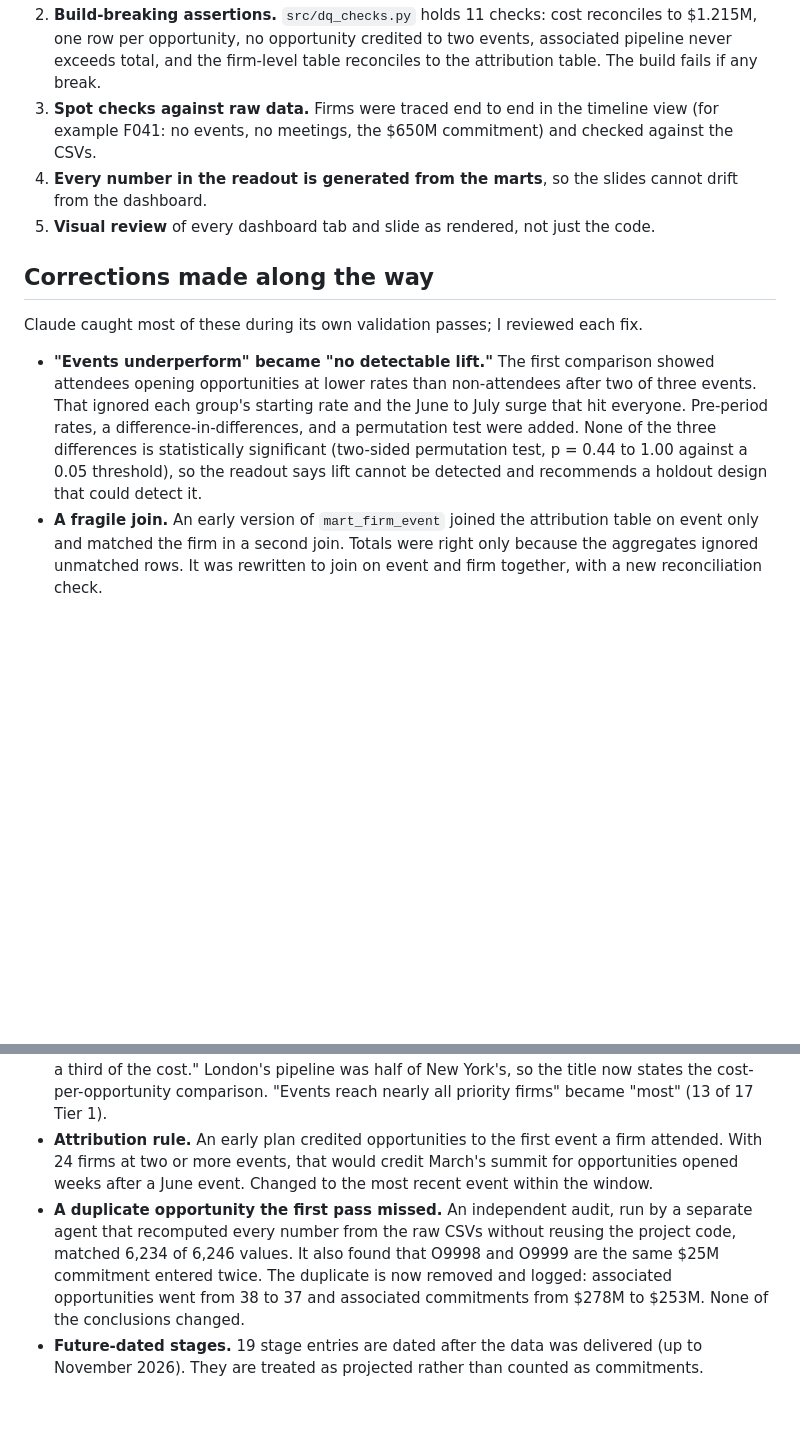
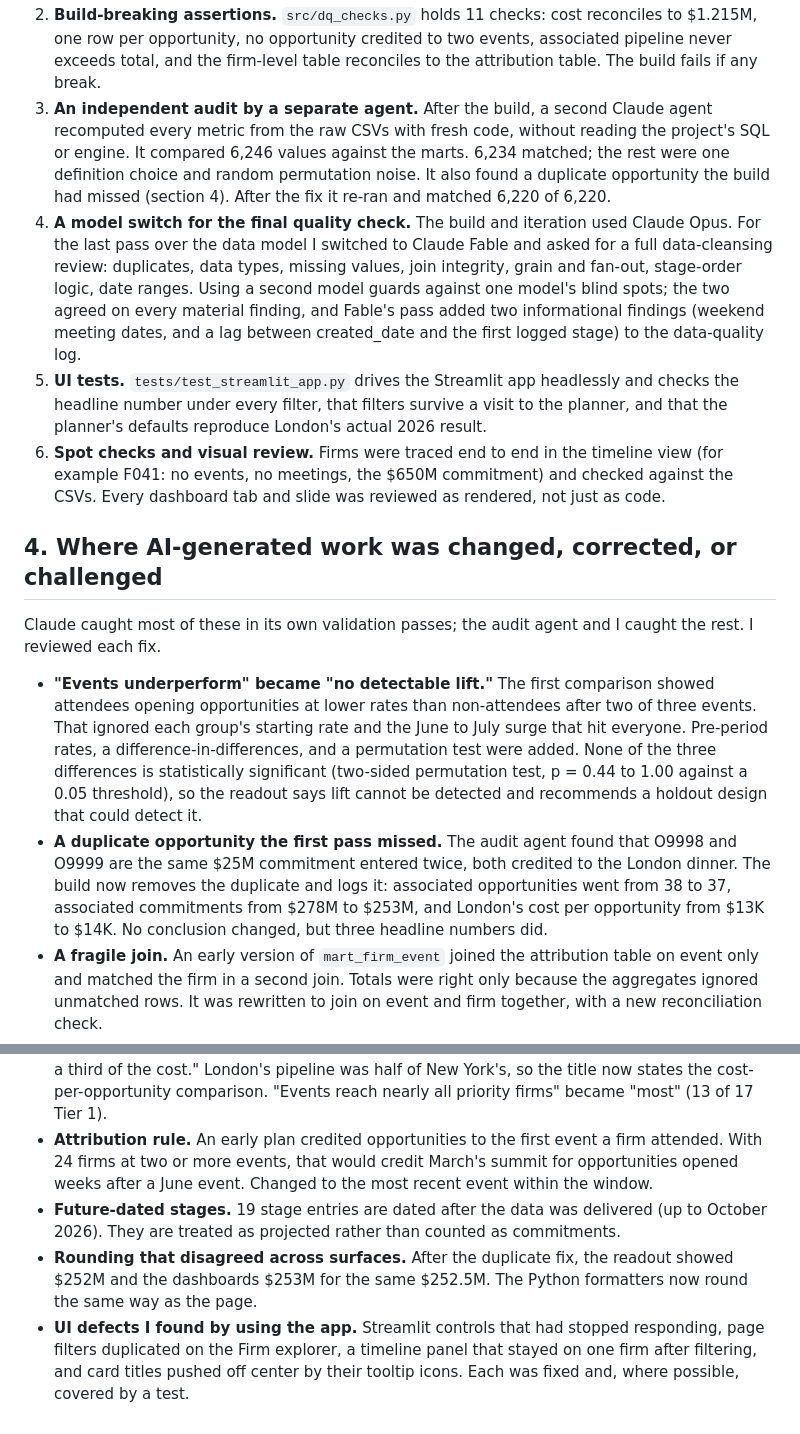
Before and after one commit to colinbayer77/carlyle-ir-event-analytics, a Markdown page: AI_USAGE.md, 2 parts joined by grey strips. Rendered like a GitHub page; blank space fills up the shorter version.

```diff
--- a/AI_USAGE.md
+++ b/AI_USAGE.md
@@ -31,17 +35,20 @@
 2. **Build-breaking assertions.** `src/dq_checks.py` holds 11 checks: cost reconciles to $1.215M, one row per opportunity, no opportunity credited to two events, associated pipeline never exceeds total, and the firm-level table reconciles to the attribution table. The build fails if any break.
-3. **Spot checks against raw data.** Firms were traced end to end in the timeline view (for example F041: no events, no meetings, the $650M commitment) and checked against the CSVs.
-4. **Every number in the readout is generated from the marts**, so the slides cannot drift from the dashboard.
-5. **Visual review** of every dashboard tab and slide as rendered, not just the code.
+3. **An independent audit by a separate agent.** After the build, a second Claude agent recomputed every metric from the raw CSVs with fresh code, without reading the project's SQL or engine. It compared 6,246 values against the marts. 6,234 matched; the rest were one definition choice and random permutation noise. It also found a duplicate opportunity the build had missed (section 4). After the fix it re-ran and matched 6,220 of 6,220.
+4. **A model switch for the final quality check.** The build and iteration used Claude Opus. For the last pass over the data model I switched to Claude Fable and asked for a full data-cleansing review: duplicates, data types, missing values, join integrity, grain and fan-out, stage-order logic, date ranges. Using a second model guards against one model's blind spots; the two agreed on every material finding, and Fable's pass added two informational findings (weekend meeting dates, and a lag between created_date and the first logged stage) to the data-quality log.
+5. **UI tests.** `tests/test_streamlit_app.py` drives the Streamlit app headlessly and checks the headline number under every filter, that filters survive a visit to the planner, and that the planner's defaults reproduce London's actual 2026 result.
+6. **Spot checks and visual review.** Firms were traced end to end in the timeline view (for example F041: no events, no meetings, the $650M commitment) and checked against the CSVs. Every dashboard tab and slide was reviewed as rendered, not just as code.
 
-## Corrections made along the way
+## 4. Where AI-generated work was changed, corrected, or challenged
 
-Claude caught most of these during its own validation passes; I reviewed each fix.
+Claude caught most of these in its own validation passes; the audit agent and I caught the rest. I reviewed each fix.
 
 - **"Events underperform" became "no detectable lift."** The first comparison showed attendees opening opportunities at lower rates than non-attendees after two of three events. That ignored each group's starting rate and the June to July surge that hit everyone. Pre-period rates, a difference-in-differences, and a permutation test were added. None of the three differences is statistically significant (two-sided permutation test, p = 0.44 to 1.00 against a 0.05 threshold), so the readout says lift cannot be detected and recommends a holdout design that could detect it.
+- **A duplicate opportunity the first pass missed.** The audit agent found that O9998 and O9999 are the same $25M commitment entered twice, both credited to the London dinner. The build now removes the duplicate and logs it: associated opportunities went from 38 to 37, associated commitments from $278M to $253M, and London's cost per opportunity from $13K to $14K. No conclusion changed, but three headline numbers did.
 - **A fragile join.** An early version of `mart_firm_event` joined the attribution table on event only and matched the firm in a second join. Totals were right only because the aggregates ignored unmatched rows. It was rewritten to join on event and firm together, with a new reconciliation check.
 - **A claim the data did not support.** Draft notebook text said London and Berlin lift "stays at or below zero at every window." The output showed Berlin at +3 points at 180 days. The text now matches the table.
 - **A misleading label.** A bucket called "Never attended" included firms that were only tentative. Renamed to "No confirmed attendance."
 - **Headline wording.** A draft slide said the London dinner delivered the "same pipeline story at a third of the cost." London's pipeline was half of New York's, so the title now states the cost-per-opportunity comparison. "Events reach nearly all priority firms" became "most" (13 of 17 Tier 1).
 - **Attribution rule.** An early plan credited opportunities to the first event a firm attended. With 24 firms at two or more events, that would credit March's summit for opportunities opened weeks after a June event. Changed to the most recent event within the window.
-- **A duplicate opportunity the first pass missed.** An independent audit, run by a separate agent that recomputed every number from the raw CSVs without reusing the project code, matched 6,234 of 6,246 values. It also found that O9998 and O9999 are the same $25M commitment entered twice. The duplicate is now removed and logged: associated opportunities went from 38 to 37 and associated commitments from $278M to $253M. None of the conclusions changed.
-- **Future-dated stages.** 19 stage entries are dated after the data was delivered (up to November 2026). They are treated as projected rather than counted as commitments.
+- **Future-dated stages.** 19 stage entries are dated after the data was delivered (up to October 2026). They are treated as projected rather than counted as commitments.
+- **Rounding that disagreed across surfaces.** After the duplicate fix, the readout showed $252M and the dashboards $253M for the same $252.5M. The Python formatters now round the same way as the page.
+- **UI defects I found by using the app.** Streamlit controls that had stopped responding, page filters duplicated on the Firm explorer, a timeline panel that stayed on one firm after filtering, and card titles pushed off center by their tooltip icons. Each was fixed and, where possible, covered by a test.
```
Also changed, not shown: other parts of AI_USAGE.md (+26 -22 lines).
